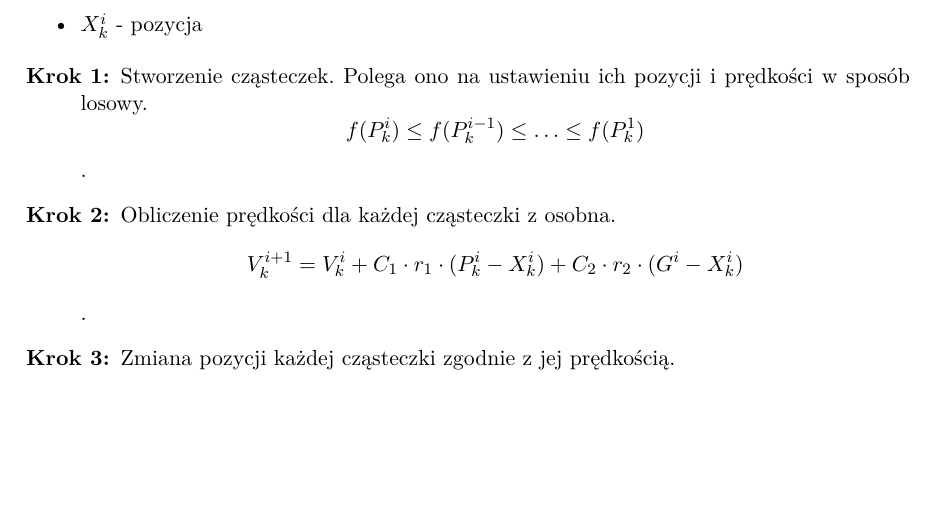
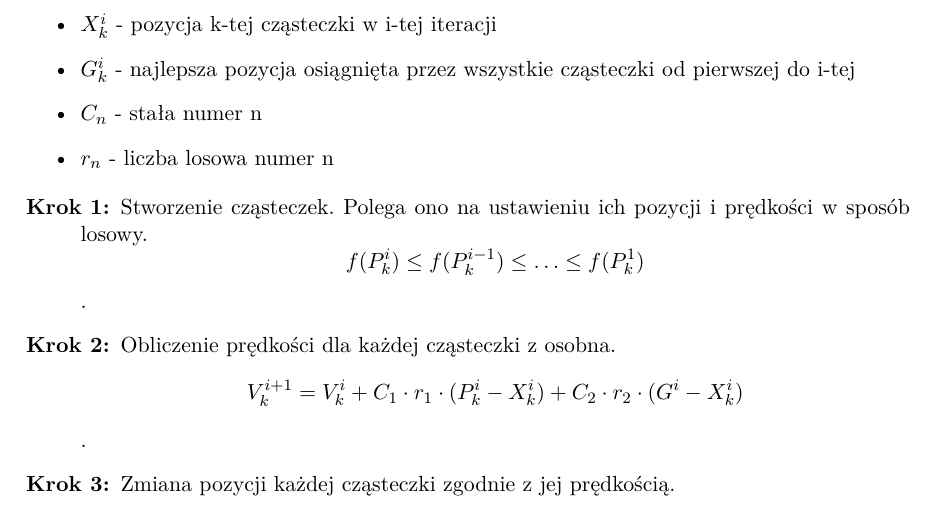
Before and after one commit to jianwang190/cats, a LaTeX thesis (docs/praca_inzynierska.tex, which reads docs/chapters/pso.tex): part of page 28 of 59 before the commit and part of page 28 of 60 after it, cut so that both start at the same text, the shorter picture padded with empty space. Compiled offline with pdfLaTeX.

Commit message:
PSO dalej

```diff
--- a/docs/chapters/pso.tex
+++ b/docs/chapters/pso.tex
@@ -27,7 +27,11 @@
 \begin{itemize}
   \item $P^{i}_{k}$ - najlepsza poprzednia pozycja k-tej cząsteczki w i-tej iteracji
   \item $V^{i}_{k}$ - prędkość k-tej cząsteczki w i-tej iteracji
-  \item $X^{i}_{k}$ - pozycja
+  \item $X^{i}_{k}$ - pozycja k-tej cząsteczki w i-tej iteracji
+  \item $G^{i}_{k}$ - najlepsza pozycja osiągnięta przez wszystkie cząsteczki od pierwszej do i-tej
+  \item $C_{n}$ - stała numer n
+  \item $r_{n}$ - liczba losowa numer n
+
 \end{itemize}
 \begin{description}
   \item[Krok 1:]
```
Also changed, not shown: docs/chapters/pso.tex (8 more changed lines).
